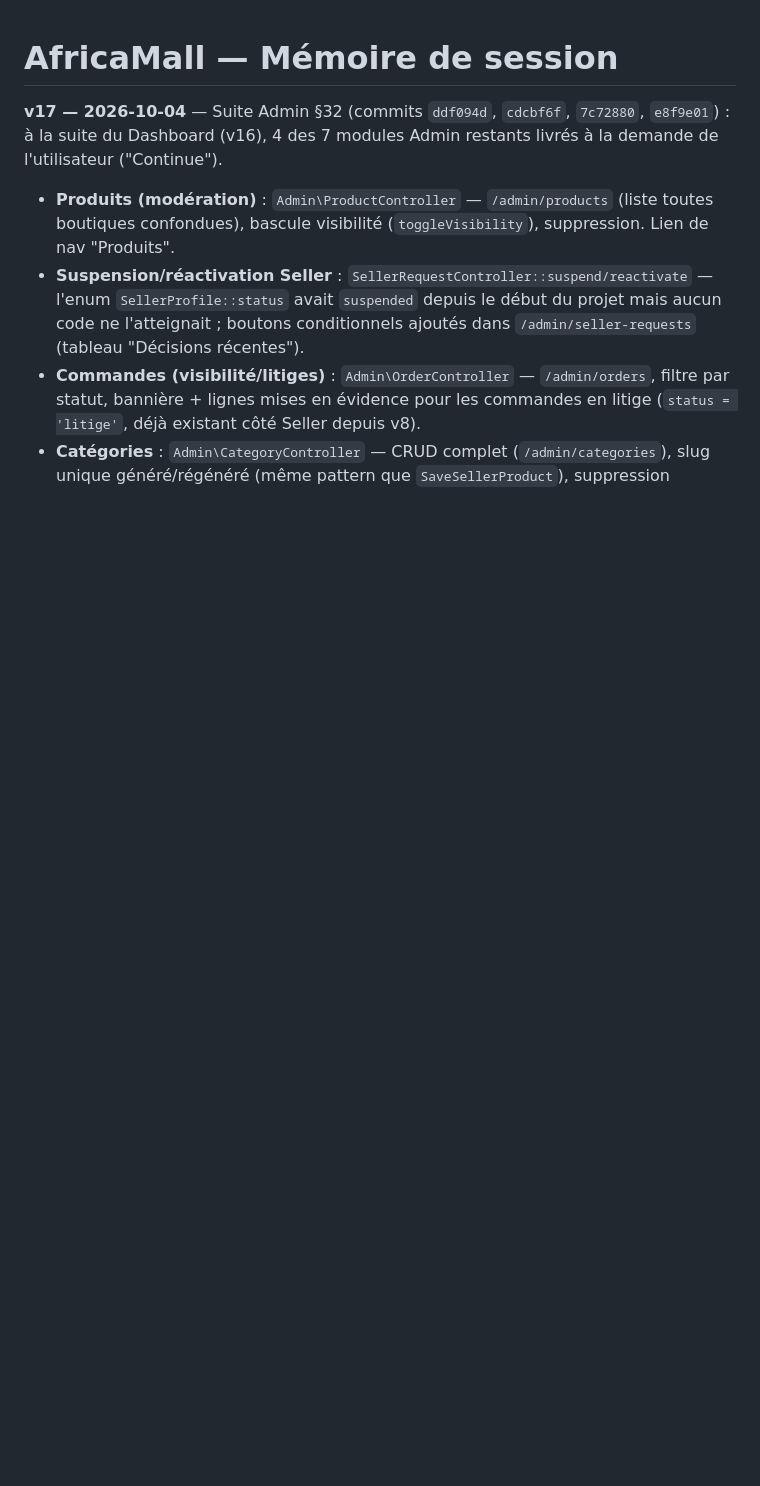
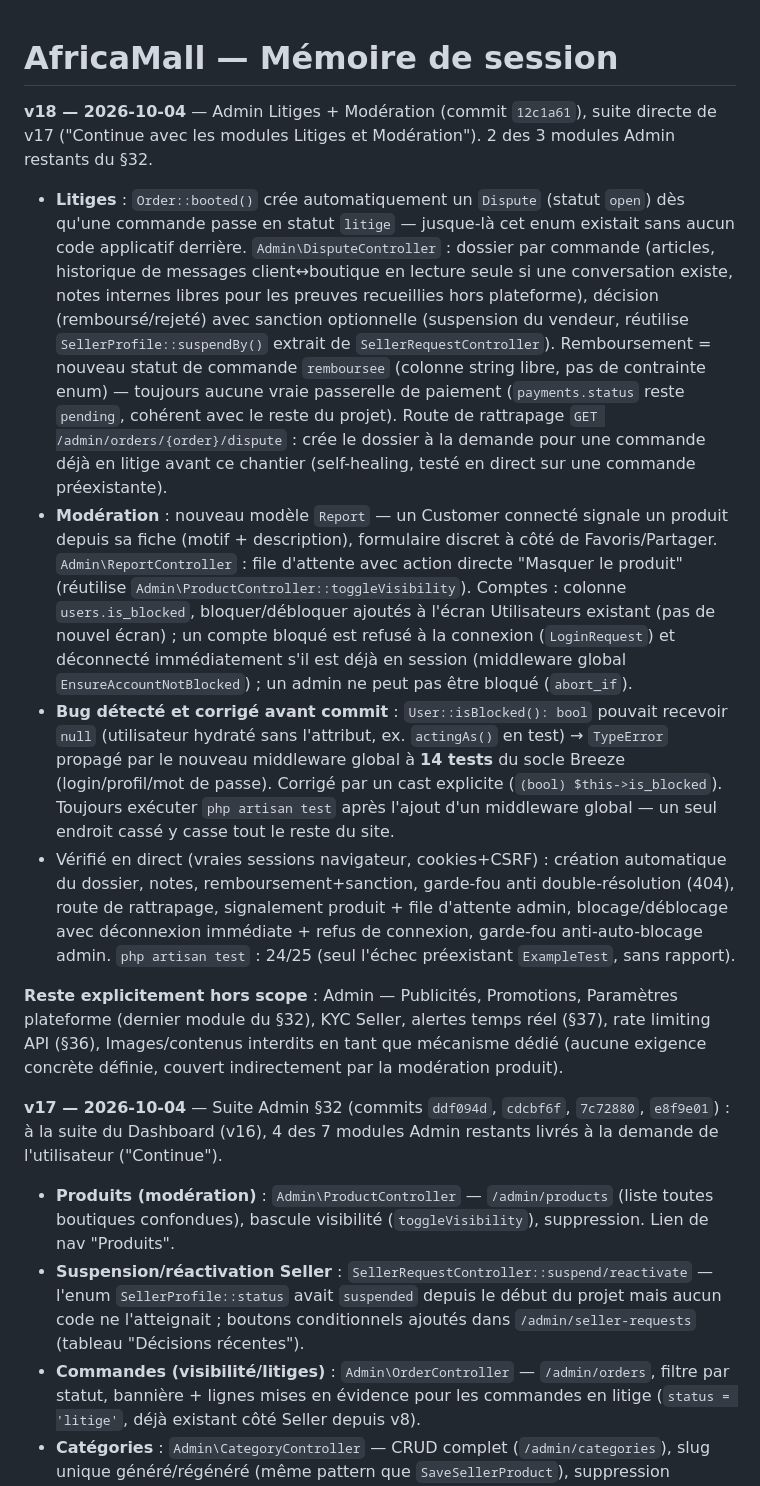
Before and after one commit to Marllay1/Africa-Mall, a Markdown page: MEMOIRE-SESSION.md, the part around the change. Drawn GitHub-style; blank space fills up the shorter version.

Commit message:
Documente les modules Litiges et Modération dans MEMOIRE-SESSION.md (v18)
Co-Authored-By: Claude Sonnet 5 <noreply@anthropic.com>
Claude-Session: https://claude.ai/code/session_01LeEizm1n4UQEdVHKEbnZsx

```diff
--- a/MEMOIRE-SESSION.md
+++ b/MEMOIRE-SESSION.md
@@ -1,4 +1,13 @@
 # AfricaMall — Mémoire de session
+
+**v18 — 2026-10-04** — Admin Litiges + Modération (commit `12c1a61`), suite directe de v17 ("Continue avec les modules Litiges et Modération"). 2 des 3 modules Admin restants du §32.
+
+- **Litiges** : `Order::booted()` crée automatiquement un `Dispute` (statut `open`) dès qu'une commande passe en statut `litige` — jusque-là cet enum existait sans aucun code applicatif derrière. `Admin\DisputeController` : dossier par commande (articles, historique de messages client↔boutique en lecture seule si une conversation existe, notes internes libres pour les preuves recueillies hors plateforme), décision (remboursé/rejeté) avec sanction optionnelle (suspension du vendeur, réutilise `SellerProfile::suspendBy()` extrait de `SellerRequestController`). Remboursement = nouveau statut de commande `remboursee` (colonne string libre, pas de contrainte enum) — toujours aucune vraie passerelle de paiement (`payments.status` reste `pending`, cohérent avec le reste du projet). Route de rattrapage `GET /admin/orders/{order}/dispute` : crée le dossier à la demande pour une commande déjà en litige avant ce chantier (self-healing, testé en direct sur une commande préexistante).
+- **Modération** : nouveau modèle `Report` — un Customer connecté signale un produit depuis sa fiche (motif + description), formulaire discret à côté de Favoris/Partager. `Admin\ReportController` : file d'attente avec action directe "Masquer le produit" (réutilise `Admin\ProductController::toggleVisibility`). Comptes : colonne `users.is_blocked`, bloquer/débloquer ajoutés à l'écran Utilisateurs existant (pas de nouvel écran) ; un compte bloqué est refusé à la connexion (`LoginRequest`) et déconnecté immédiatement s'il est déjà en session (middleware global `EnsureAccountNotBlocked`) ; un admin ne peut pas être bloqué (`abort_if`).
+- **Bug détecté et corrigé avant commit** : `User::isBlocked(): bool` pouvait recevoir `null` (utilisateur hydraté sans l'attribut, ex. `actingAs()` en test) → `TypeError` propagé par le nouveau middleware global à **14 tests** du socle Breeze (login/profil/mot de passe). Corrigé par un cast explicite (`(bool) $this->is_blocked`). Toujours exécuter `php artisan test` après l'ajout d'un middleware global — un seul endroit cassé y casse tout le reste du site.
+- Vérifié en direct (vraies sessions navigateur, cookies+CSRF) : création automatique du dossier, notes, remboursement+sanction, garde-fou anti double-résolution (404), route de rattrapage, signalement produit + file d'attente admin, blocage/déblocage avec déconnexion immédiate + refus de connexion, garde-fou anti-auto-blocage admin. `php artisan test` : 24/25 (seul l'échec préexistant `ExampleTest`, sans rapport).
+
+**Reste explicitement hors scope** : Admin — Publicités, Promotions, Paramètres plateforme (dernier module du §32), KYC Seller, alertes temps réel (§37), rate limiting API (§36), Images/contenus interdits en tant que mécanisme dédié (aucune exigence concrète définie, couvert indirectement par la modération produit).
 
 **v17 — 2026-10-04** — Suite Admin §32 (commits `ddf094d`, `cdcbf6f`, `7c72880`, `e8f9e01`) : à la suite du Dashboard (v16), 4 des 7 modules Admin restants livrés à la demande de l'utilisateur ("Continue").
 
```
